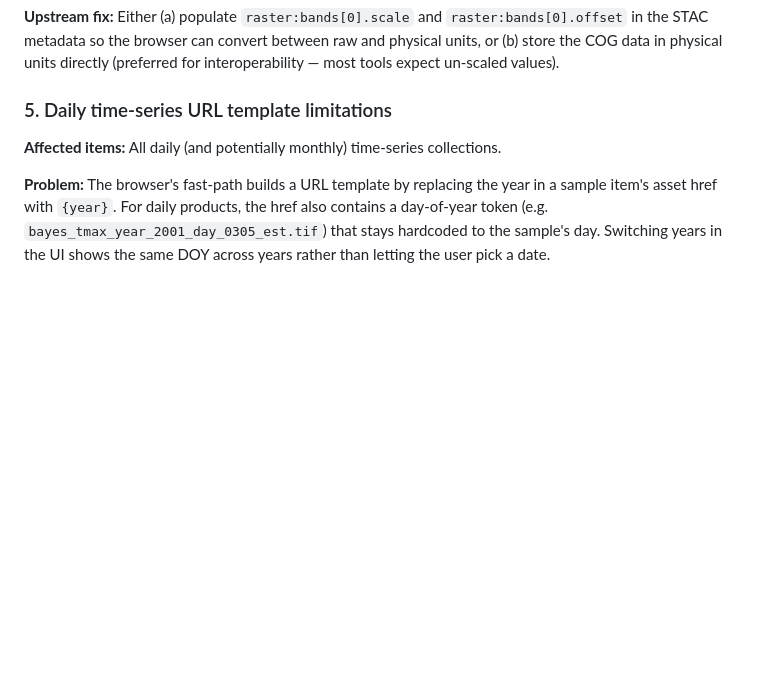
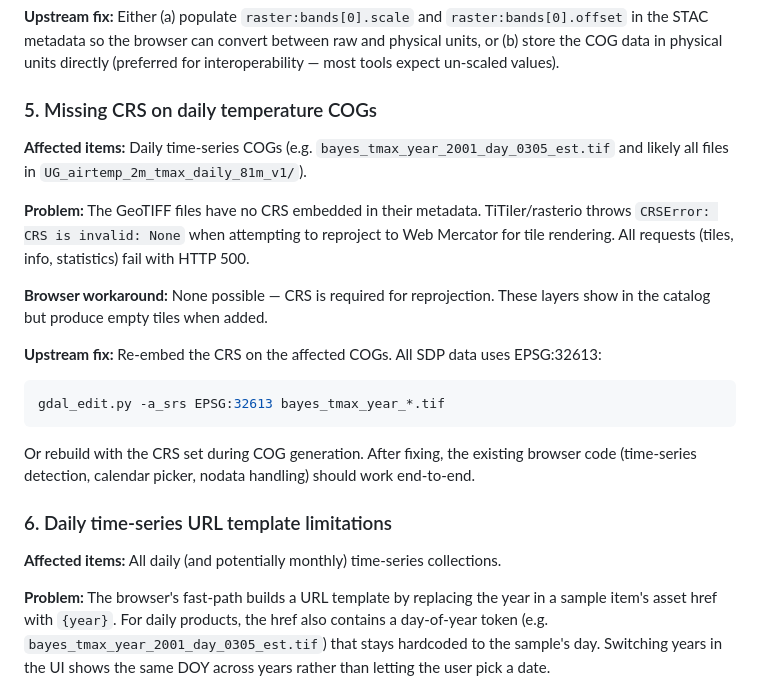
Before and after one commit to rmbl-sdp/SDP_browser, a Markdown page: STAC_cleanup.md, the part around the change. Drawn GitHub-style; blank space fills up the shorter version.

Commit message:
Document missing CRS on daily temperature COGs in STAC_cleanup.md
TiTiler 500s on all daily temperature COGs because the GeoTIFFs have
no CRS embedded — rasterio throws CRSError: CRS is invalid: None.
Upstream fix: gdal_edit.py -a_srs EPSG:32613 on the affected files.

Co-Authored-By: Claude Opus 4.6 (1M context) <noreply@anthropic.com>

````diff
--- a/STAC_cleanup.md
+++ b/STAC_cleanup.md
@@ -53,7 +53,21 @@ Issues discovered in the RMBL SDP STAC catalog (`s3://rmbl-sdp/stac/v1/catalog.j
 
 **Upstream fix:** Either (a) populate `raster:bands[0].scale` and `raster:bands[0].offset` in the STAC metadata so the browser can convert between raw and physical units, or (b) store the COG data in physical units directly (preferred for interoperability — most tools expect un-scaled values).
 
-### 5. Daily time-series URL template limitations
+### 5. Missing CRS on daily temperature COGs
+
+**Affected items:** Daily time-series COGs (e.g. `bayes_tmax_year_2001_day_0305_est.tif` and likely all files in `UG_airtemp_2m_tmax_daily_81m_v1/`).
+
+**Problem:** The GeoTIFF files have no CRS embedded in their metadata. TiTiler/rasterio throws `CRSError: CRS is invalid: None` when attempting to reproject to Web Mercator for tile rendering. All requests (tiles, info, statistics) fail with HTTP 500.
+
+**Browser workaround:** None possible — CRS is required for reprojection. These layers show in the catalog but produce empty tiles when added.
+
+**Upstream fix:** Re-embed the CRS on the affected COGs. All SDP data uses EPSG:32613:
+```bash
+gdal_edit.py -a_srs EPSG:32613 bayes_tmax_year_*.tif
+```
+Or rebuild with the CRS set during COG generation. After fixing, the existing browser code (time-series detection, calendar picker, nodata handling) should work end-to-end.
+
+### 6. Daily time-series URL template limitations
 
 **Affected items:** All daily (and potentially monthly) time-series collections.
 
````
